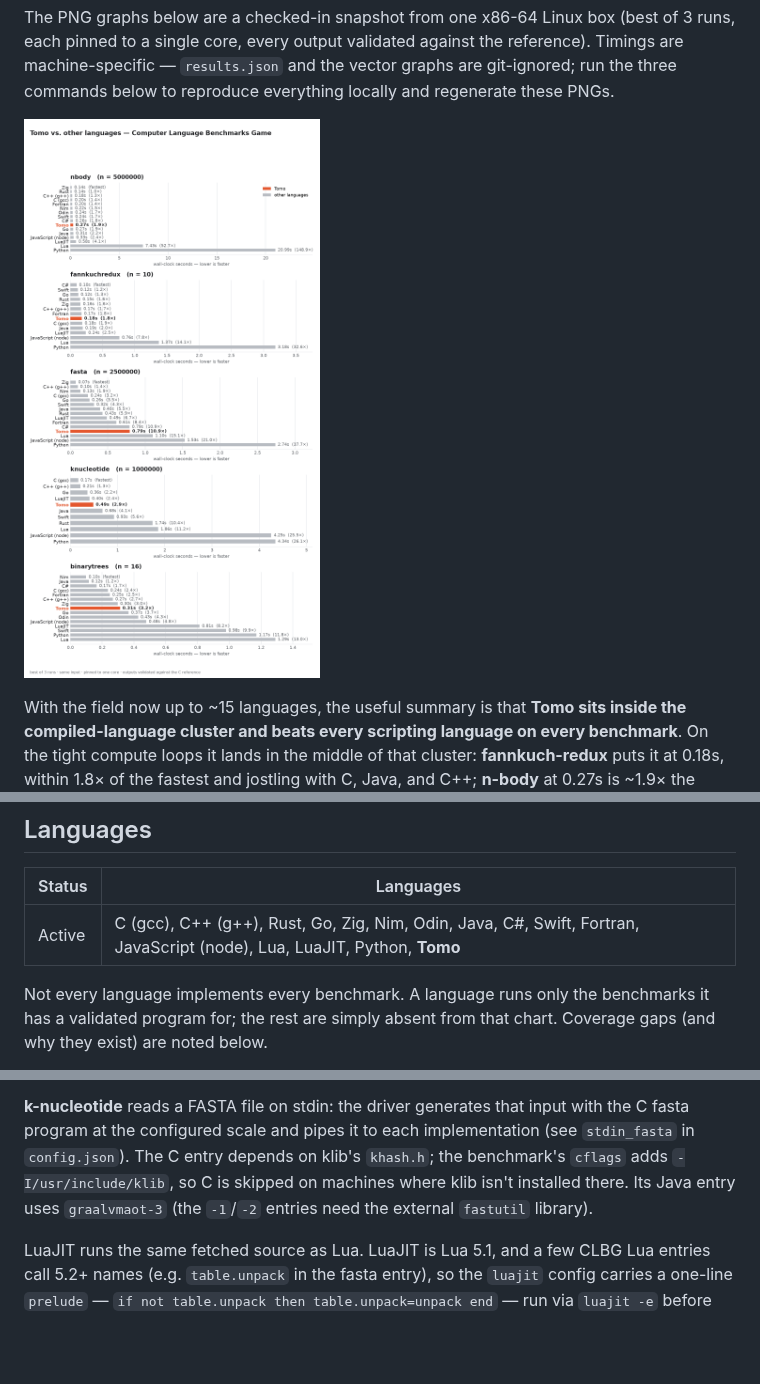
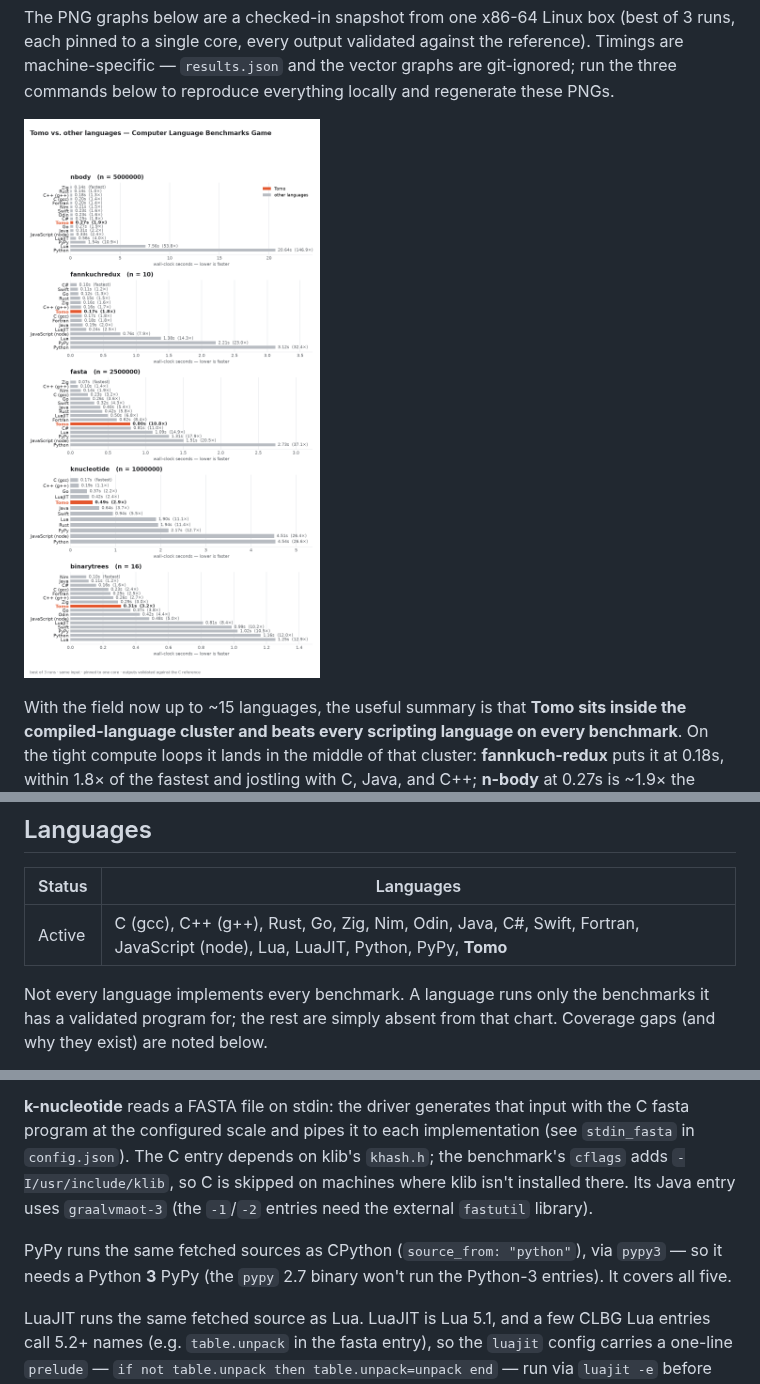
Before and after one commit to bruce-hill/tomo, a Markdown page: benchmarks/README.md, 3 parts joined by grey strips. Rendered like a GitHub page; pictures changed too: benchmarks/results.png; blank space fills up the shorter version.

Commit message:
Add PyPy to the benchmark suite
PyPy reuses the CPython sources (source_from: "python", like LuaJIT reuses
Lua's) and runs via pypy3 — a Python-3 PyPy is required; the pypy 2.7 binary
can't run the Python-3 entries. It covers all five and validates against C.

5-13x faster than CPython (n-body 1.5s vs 20.6s, k-nucleotide 2.2s vs 4.5s),
but slower than Tomo on every benchmark. Graphs regenerated.

Co-Authored-By: Claude Sonnet 5 <noreply@anthropic.com>

```diff
--- a/benchmarks/README.md
+++ b/benchmarks/README.md
@@ -105,7 +105,7 @@ comparison.
 
 | Status | Languages |
 |--------|-----------|
-| Active | C (gcc), C++ (g++), Rust, Go, Zig, Nim, Odin, Java, C#, Swift, Fortran, JavaScript (node), Lua, LuaJIT, Python, **Tomo** |
+| Active | C (gcc), C++ (g++), Rust, Go, Zig, Nim, Odin, Java, C#, Swift, Fortran, JavaScript (node), Lua, LuaJIT, Python, PyPy, **Tomo** |
 
 Not every language implements every benchmark. A language runs only the
 benchmarks it has a validated program for; the rest are simply absent from that
@@ -170,6 +170,10 @@ klib's `khash.h`; the benchmark's `cflags` adds `-I/usr/include/klib`, so C is
 skipped on machines where klib isn't installed there. Its Java entry uses
 `graalvmaot-3` (the `-1`/`-2` entries need the external `fastutil` library).
 
+PyPy runs the same fetched sources as CPython (`source_from: "python"`), via
+`pypy3` — so it needs a Python **3** PyPy (the `pypy` 2.7 binary won't run the
+Python-3 entries). It covers all five.
+
 LuaJIT runs the same fetched source as Lua. LuaJIT is Lua 5.1, and a few CLBG
 Lua entries call 5.2+ names (e.g. `table.unpack` in the fasta entry), so the
 `luajit` config carries a one-line `prelude` — `if not table.unpack then
```
Also changed, not shown: benchmarks/results-binarytrees.png, benchmarks/results-fannkuchredux.png, benchmarks/results-fasta.png, benchmarks/results-knucleotide.png, benchmarks/results-nbody.png, 1 other file.
